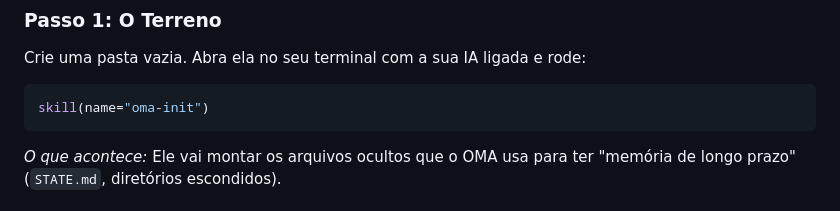
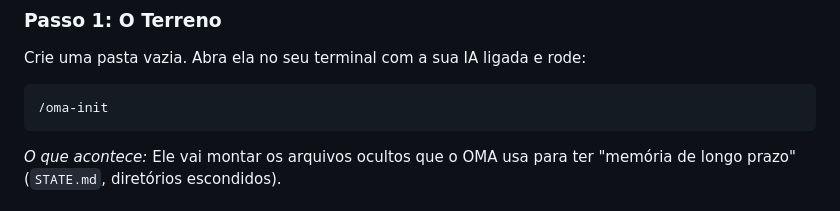
Before and after one commit to pauloarthurrocha/OneManAgency, a Markdown page: docs/USER-GUIDE.md, the part around the change. Drawn GitHub-style.

````diff
--- a/docs/USER-GUIDE.md
+++ b/docs/USER-GUIDE.md
@@ -33,7 +33,7 @@ Nós não começamos abrindo um arquivo `.tsx` ou `.py`. O OMA te força a ser u
 ### Passo 1: O Terreno
 Crie uma pasta vazia. Abra ela no seu terminal com a sua IA ligada e rode:
 ```bash
-skill(name="oma-init")
+/oma-init
 ```
 *O que acontece:* Ele vai montar os arquivos ocultos que o OMA usa para ter "memória de longo prazo" (`STATE.md`, diretórios escondidos).
 
````
Also changed, not shown: README.md (+1 -1 lines), 1 other file.
